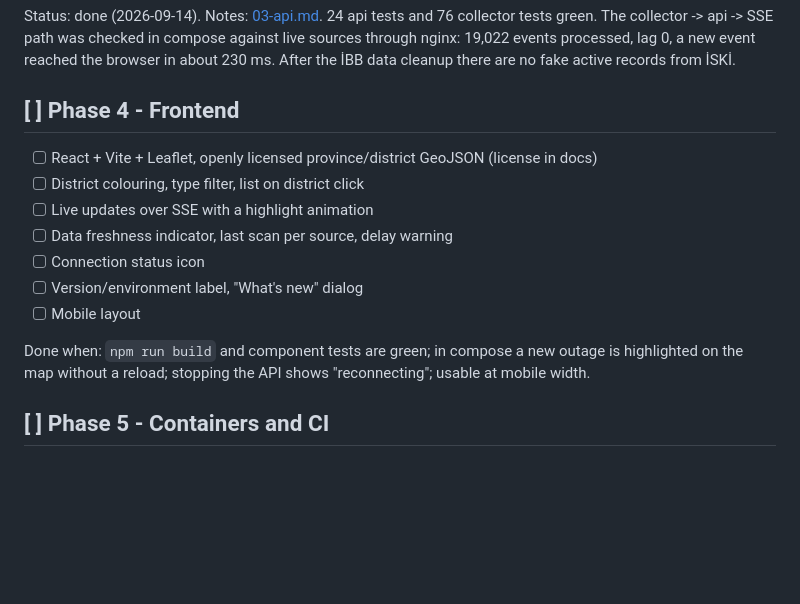
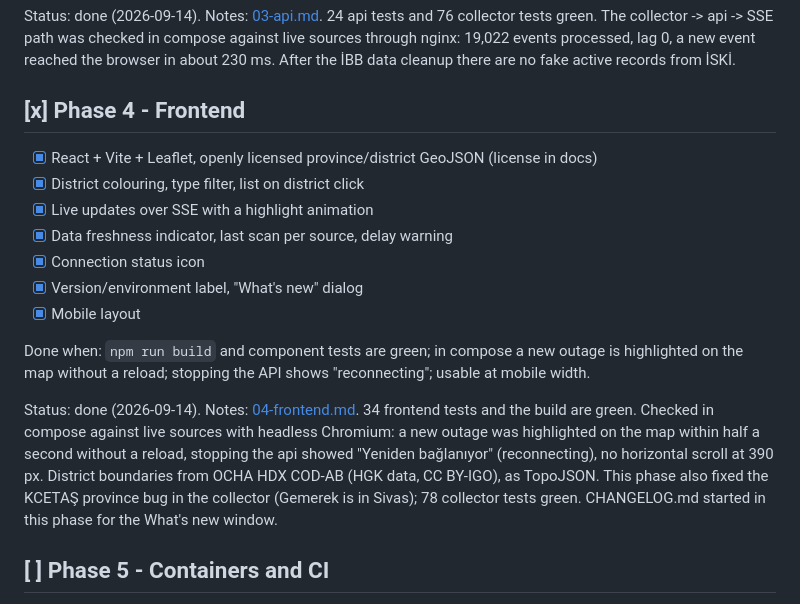
Before and after one commit to agern28/kesinti-haritasi, a Markdown page: docs/en/PROGRESS.md, the part around the change. Rendered like a GitHub page; blank space fills up the shorter version.

Commit message:
docs: mark phase 4 done in progress
Co-Authored-By: Claude Opus 5 <noreply@anthropic.com>
Claude-Session: https://claude.ai/code/session_01CPkWRPkiXkTmdiwfSurp2G

```diff
--- a/docs/en/PROGRESS.md
+++ b/docs/en/PROGRESS.md
@@ -51,16 +51,18 @@ Done when: Testcontainers (Postgres + Redis) tests prove that a stream event lan
 
 Status: done (2026-09-14). Notes: [03-api.md](03-api.md). 24 api tests and 76 collector tests green. The collector -> api -> SSE path was checked in compose against live sources through nginx: 19,022 events processed, lag 0, a new event reached the browser in about 230 ms. After the İBB data cleanup there are no fake active records from İSKİ.
 
-## [ ] Phase 4 - Frontend
-- [ ] React + Vite + Leaflet, openly licensed province/district GeoJSON (license in docs)
-- [ ] District colouring, type filter, list on district click
-- [ ] Live updates over SSE with a highlight animation
-- [ ] Data freshness indicator, last scan per source, delay warning
-- [ ] Connection status icon
-- [ ] Version/environment label, "What's new" dialog
-- [ ] Mobile layout
+## [x] Phase 4 - Frontend
+- [x] React + Vite + Leaflet, openly licensed province/district GeoJSON (license in docs)
+- [x] District colouring, type filter, list on district click
+- [x] Live updates over SSE with a highlight animation
+- [x] Data freshness indicator, last scan per source, delay warning
+- [x] Connection status icon
+- [x] Version/environment label, "What's new" dialog
+- [x] Mobile layout
 
 Done when: `npm run build` and component tests are green; in compose a new outage is highlighted on the map without a reload; stopping the API shows "reconnecting"; usable at mobile width.
+
+Status: done (2026-09-14). Notes: [04-frontend.md](04-frontend.md). 34 frontend tests and the build are green. Checked in compose against live sources with headless Chromium: a new outage was highlighted on the map within half a second without a reload, stopping the api showed "Yeniden bağlanıyor" (reconnecting), no horizontal scroll at 390 px. District boundaries from OCHA HDX COD-AB (HGK data, CC BY-IGO), as TopoJSON. This phase also fixed the KCETAŞ province bug in the collector (Gemerek is in Sivas); 78 collector tests green. CHANGELOG.md started in this phase for the What's new window.
 
 ## [ ] Phase 5 - Containers and CI
 - [ ] Multi-stage Dockerfiles, non-root, small base images, nginx for the frontend
```
Also changed, not shown: docs/PROGRESS.md (+10 -8 lines).
